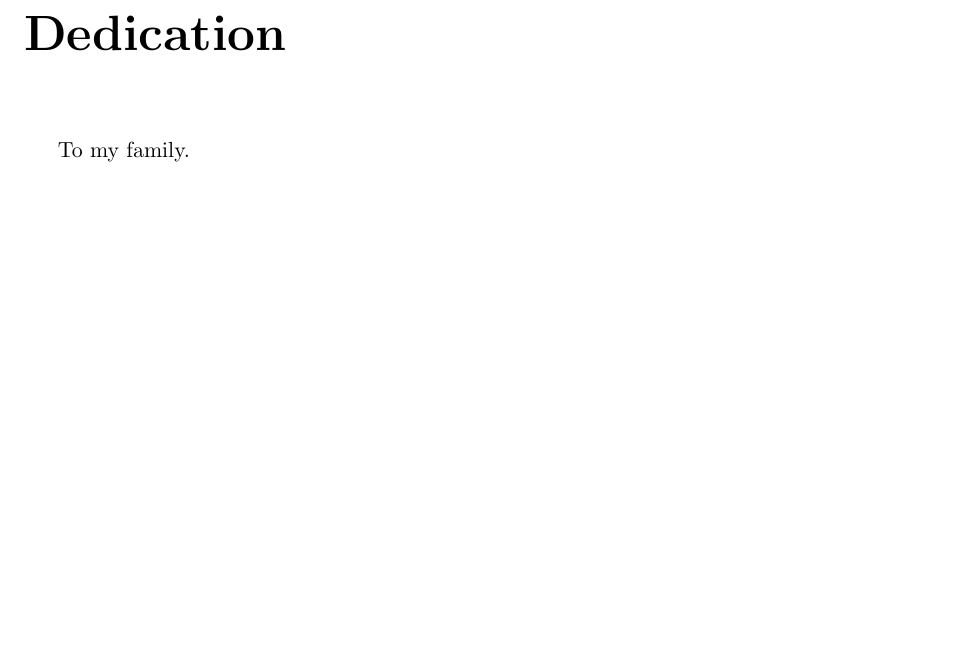
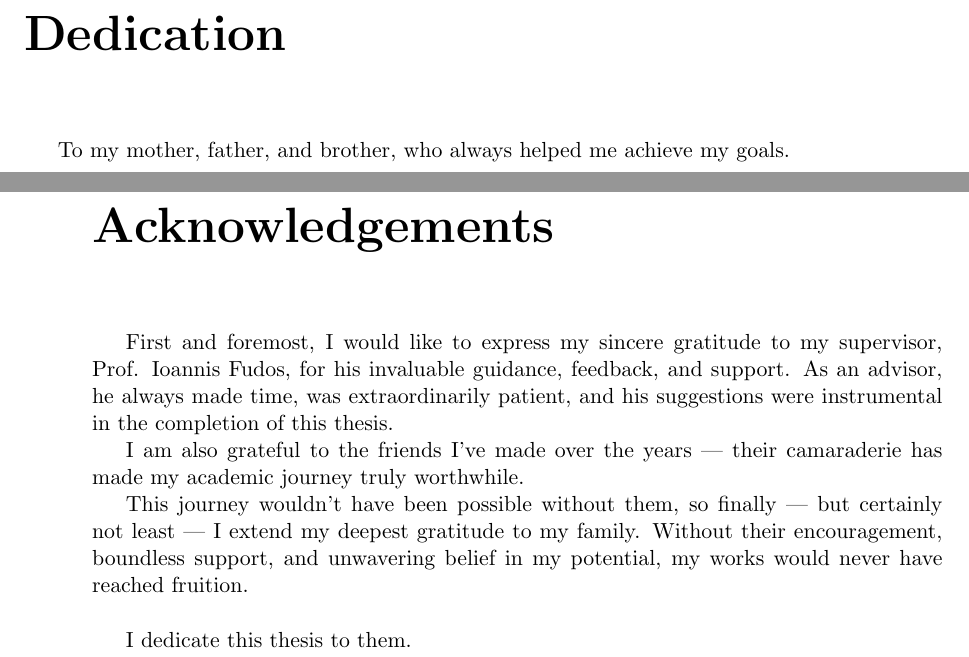
Before and after one commit to AndreasTar/LPNN, a LaTeX thesis (REPORT/main.tex, which reads REPORT/Chapters/acknowledgements.tex): part of page 3 of 3 before the commit and two parts of pages 3 and 4 of 4 after it, the two joined at a grey line, cut so that both start at the same text, the shorter picture padded with empty space. Compiled offline with pdfLaTeX.

Commit message:
dedication and acknowledgements

```diff
--- /dev/null
+++ b/REPORT/Chapters/acknowledgements.tex
@@ -0,0 +1,7 @@
+First and foremost, I would like to express my sincere gratitude to my supervisor, Prof. Ioannis Fudos, for his invaluable guidance, feedback, and support. As an advisor, he always made time, was extraordinarily patient, and his suggestions were instrumental in the completion of this thesis.
+
+I am also grateful to the friends I’ve made over the years — their camaraderie has made my academic journey truly worthwhile.
+
+This journey wouldn't have been possible without them, so finally — but certainly not least — I extend my deepest gratitude to my family. Without their encouragement, boundless support, and unwavering belief in my potential, my works would never have reached fruition. \newline
+
+I dedicate this thesis to them.
--- a/REPORT/main.tex
+++ b/REPORT/main.tex
@@ -79,6 +78,9 @@
 
 	\chapter*{Dedication}
 	\setcounter{page}{1}
-	To my family.
+	To my mother, father, and brother, who always helped me achieve my goals.
+
+	\chapter*{Acknowledgements}
+	\input{Chapters/acknowledgements}
 
 \end{document}
```
Also changed, not shown: REPORT/main.pdf, REPORT/main.tex (3 more changed lines), 2 other files.
